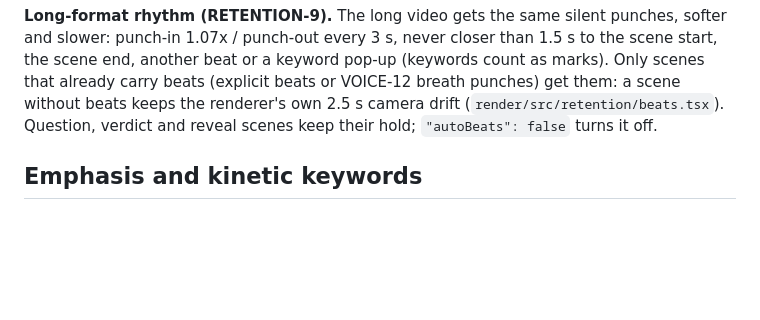
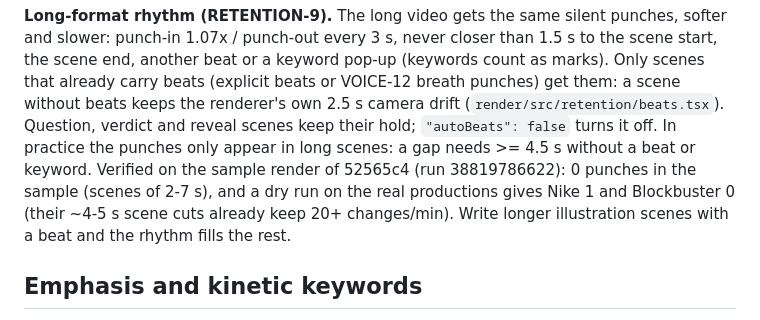
Before and after one commit to LarsvdBrandt/signed-or-passed, a Markdown page: docs/library/retention.md, the part around the change. Rendered like a GitHub page; blank space fills up the shorter version.

Commit message:
docs: RETENTION-9 verified (run 38819786622); punches only appear in long scenes (>= 4.5 s gaps) [skip ci]

```diff
--- a/docs/library/retention.md
+++ b/docs/library/retention.md
@@ -70,6 +70,10 @@ punch-out every 3 s, never closer than 1.5 s to the scene start, the scene end,
 (keywords count as marks). Only scenes that already carry beats (explicit beats or VOICE-12 breath punches) get them:
 a scene without beats keeps the renderer's own 2.5 s camera drift (`render/src/retention/beats.tsx`). Question, verdict and
 reveal scenes keep their hold; `"autoBeats": false` turns it off.
+In practice the punches only appear in long scenes: a gap needs >= 4.5 s without a beat or keyword. Verified on the
+sample render of 52565c4 (run 38819786622): 0 punches in the sample (scenes of 2-7 s), and a dry run on the real
+productions gives Nike 1 and Blockbuster 0 (their ~4-5 s scene cuts already keep 20+ changes/min). Write longer
+illustration scenes with a beat and the rhythm fills the rest.
 
 ## Emphasis and kinetic keywords
 
```
